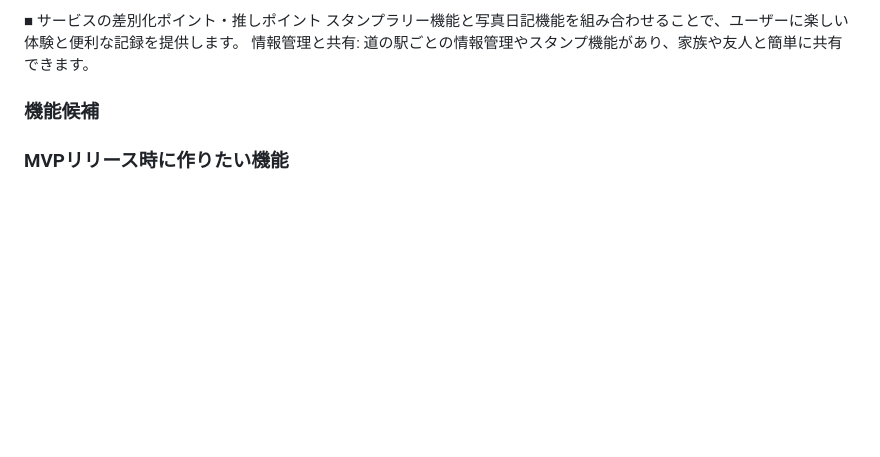
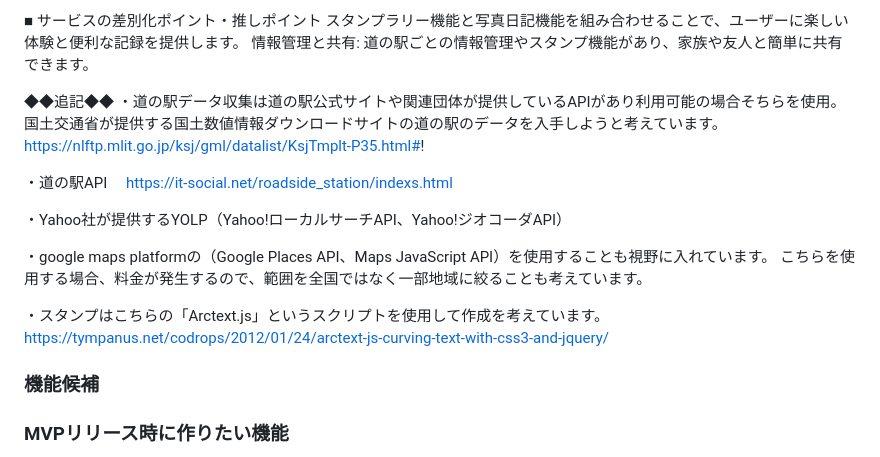
Before and after one commit to ebinasan/original_application, a Markdown page: README.md, the part around the change. Drawn GitHub-style; blank space fills up the shorter version.

Commit message:
README 追記

```diff
--- a/README.md
+++ b/README.md
@@ -25,6 +25,25 @@
 ■ サービスの差別化ポイント・推しポイント
 スタンプラリー機能と写真日記機能を組み合わせることで、ユーザーに楽しい体験と便利な記録を提供します。
 情報管理と共有: 道の駅ごとの情報管理やスタンプ機能があり、家族や友人と簡単に共有できます。
+
+
+◆◆追記◆◆
+・道の駅データ収集は道の駅公式サイトや関連団体が提供しているAPIがあり利用可能の場合そちらを使用。
+　国土交通省が提供する国土数値情報ダウンロードサイトの道の駅のデータを入手しようと考えています。
+　https://nlftp.mlit.go.jp/ksj/gml/datalist/KsjTmplt-P35.html#!
+
+・道の駅API
+　https://it-social.net/roadside_station/indexs.html
+
+・Yahoo社が提供するYOLP（Yahoo!ローカルサーチAPI、Yahoo!ジオコーダAPI）
+
+・google maps platformの（Google Places API、Maps JavaScript API）を使用することも視野に入れています。
+こちらを使用する場合、料金が発生するので、範囲を全国ではなく一部地域に絞ることも考えています。
+
+・スタンプはこちらの「Arctext.js」というスクリプトを使用して作成を考えています。
+　https://tympanus.net/codrops/2012/01/24/arctext-js-curving-text-with-css3-and-jquery/
+
+
 
 ###  機能候補
 
```
